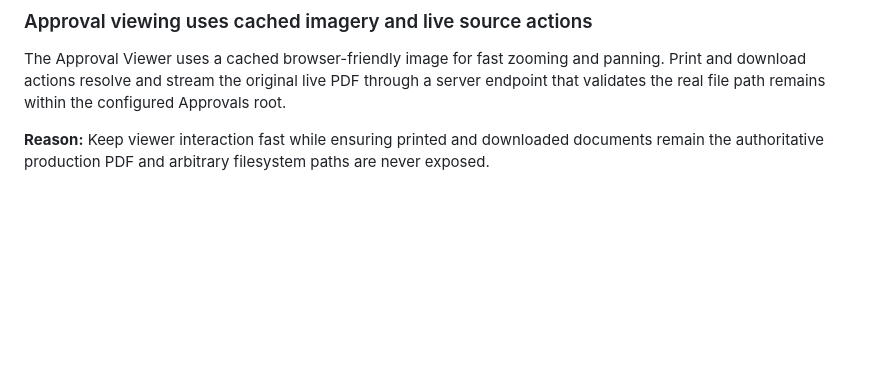
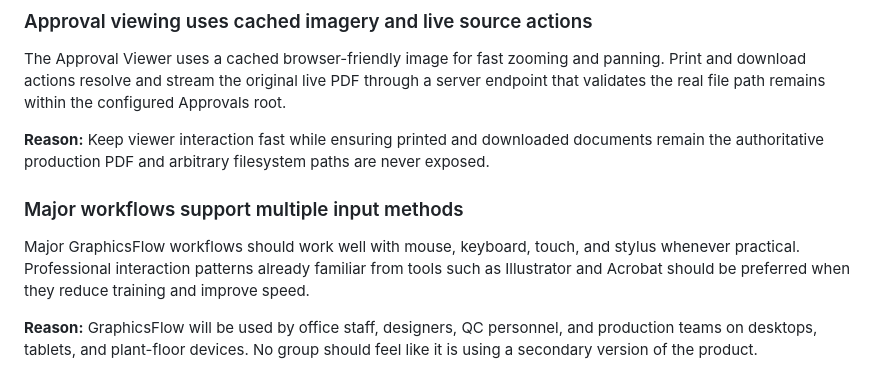
Before and after one commit to rgray1983/GraphicsFlow-Migration, a Markdown page: docs/DECISIONS.md, the part around the change. Rendered like a GitHub page; blank space fills up the shorter version.

Commit message:
Document multi-input interaction principle

```diff
--- a/docs/DECISIONS.md
+++ b/docs/DECISIONS.md
@@ -113,3 +113,9 @@ Inspectors and future viewers request previews through one backend service. The
 The Approval Viewer uses a cached browser-friendly image for fast zooming and panning. Print and download actions resolve and stream the original live PDF through a server endpoint that validates the real file path remains within the configured Approvals root.
 
 **Reason:** Keep viewer interaction fast while ensuring printed and downloaded documents remain the authoritative production PDF and arbitrary filesystem paths are never exposed.
+
+### Major workflows support multiple input methods
+
+Major GraphicsFlow workflows should work well with mouse, keyboard, touch, and stylus whenever practical. Professional interaction patterns already familiar from tools such as Illustrator and Acrobat should be preferred when they reduce training and improve speed.
+
+**Reason:** GraphicsFlow will be used by office staff, designers, QC personnel, and production teams on desktops, tablets, and plant-floor devices. No group should feel like it is using a secondary version of the product.
```
